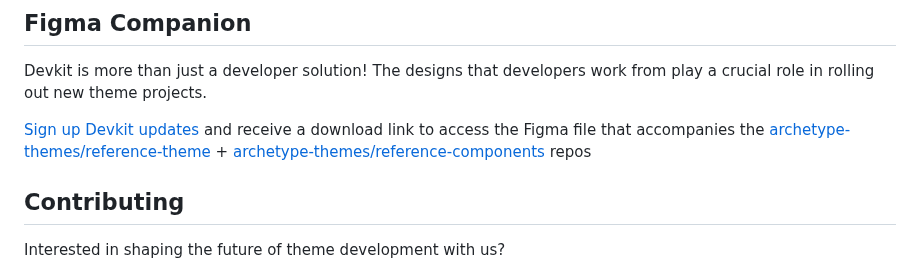
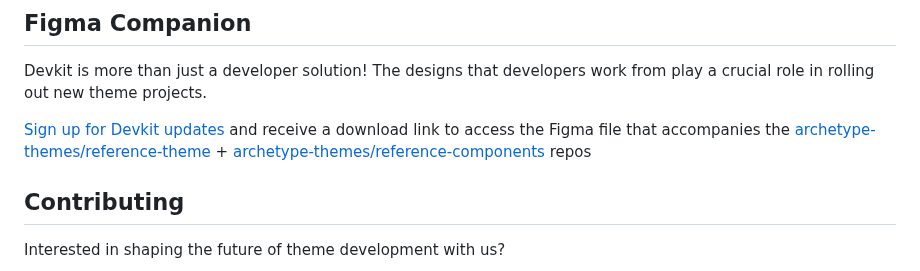
Before and after one commit to archetype-themes/devkit, a Markdown page: README.md, the part around the change. Rendered like a GitHub page.

```diff
--- a/README.md
+++ b/README.md
@@ -32,7 +32,7 @@ Check out the [Getting Started Guide](https://github.com/archetype-themes/devkit
 
 Devkit is more than just a developer solution! The designs that developers work from play a crucial role in rolling out new theme projects.
 
-[Sign up Devkit updates](https://link.archetypethemes.co/GhCsDk) and receive a download link to access the Figma file that accompanies the [archetype-themes/reference-theme](https://github.com/archetype-themes/reference-theme) + [archetype-themes/reference-components](https://github.com/archetype-themes/reference-components) repos
+[Sign up for Devkit updates](https://link.archetypethemes.co/GhCsDk) and receive a download link to access the Figma file that accompanies the [archetype-themes/reference-theme](https://github.com/archetype-themes/reference-theme) + [archetype-themes/reference-components](https://github.com/archetype-themes/reference-components) repos
 
 ## Contributing
 
```
